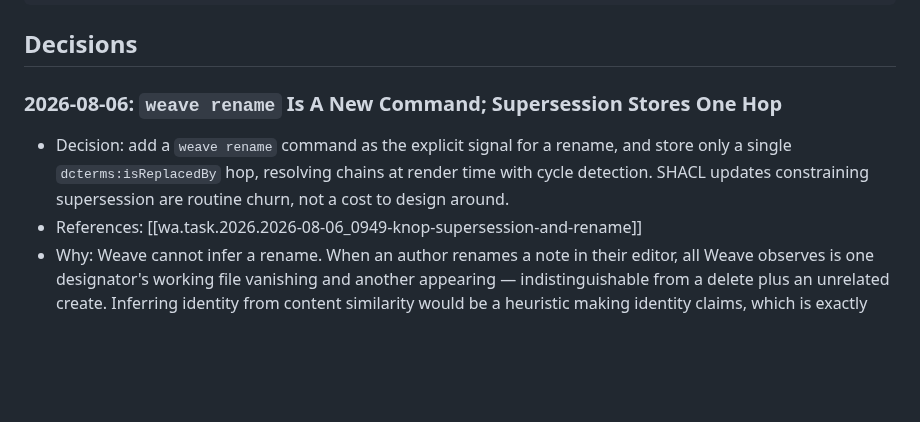
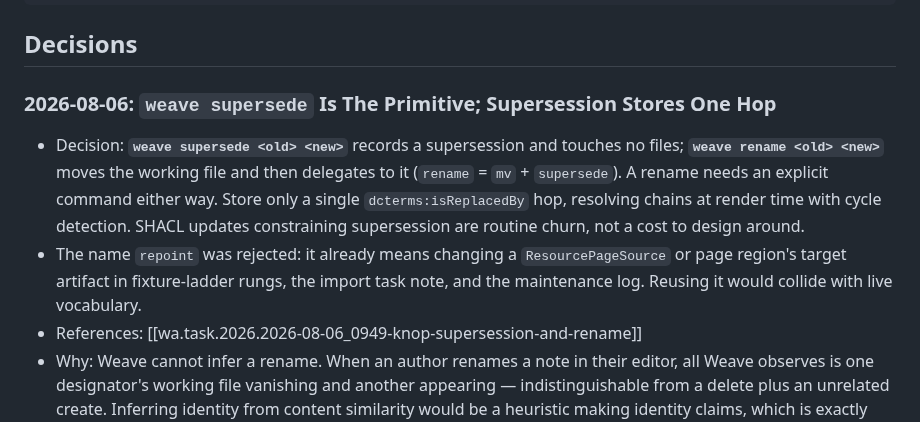
Before and after one commit to semantic-flow/weave, a Markdown page: documentation/notes/wd.decision-log.md, the part around the change. GitHub-like rendering; blank space fills up the shorter version.

Commit message:
docs(planning): weave supersede is the primitive, rename wraps it
RULED: weave supersede <old> <new> records the supersession and touches
no files; weave rename moves the working file then delegates to it. One
semantic implementation, tests against supersede, filesystem step only
in the wrapper.

repoint rejected as a name — it already means changing a
ResourcePageSource's target in fixture ladder rungs, the import note,
and the maintenance log.

Co-Authored-By: Claude Opus 5 (1M context) <noreply@anthropic.com>

```diff
--- a/documentation/notes/wd.decision-log.md
+++ b/documentation/notes/wd.decision-log.md
@@ -20,9 +20,10 @@ created: 1773630801215
 
 ## Decisions
 
-### 2026-08-06: `weave rename` Is A New Command; Supersession Stores One Hop
+### 2026-08-06: `weave supersede` Is The Primitive; Supersession Stores One Hop
 
-- Decision: add a `weave rename` command as the explicit signal for a rename, and store only a single `dcterms:isReplacedBy` hop, resolving chains at render time with cycle detection. SHACL updates constraining supersession are routine churn, not a cost to design around.
+- Decision: **`weave supersede <old> <new>`** records a supersession and touches no files; **`weave rename <old> <new>`** moves the working file and then delegates to it (`rename` = `mv` + `supersede`). A rename needs an explicit command either way. Store only a single `dcterms:isReplacedBy` hop, resolving chains at render time with cycle detection. SHACL updates constraining supersession are routine churn, not a cost to design around.
+- The name `repoint` was rejected: it already means changing a `ResourcePageSource` or page region's target artifact in fixture-ladder rungs, the import task note, and the maintenance log. Reusing it would collide with live vocabulary.
 - References: [[wa.task.2026.2026-08-06_0949-knop-supersession-and-rename]]
 - Why: Weave cannot infer a rename. When an author renames a note in their editor, all Weave observes is one designator's working file vanishing and another appearing — indistinguishable from a delete plus an unrelated create. Inferring identity from content similarity would be a heuristic making identity claims, which is exactly what a mesh must not do; the command supplies intent the filesystem cannot. One hop is preferred on **truth locality** — "A was replaced by B" is an observed fact about A, while "A is superseded by C" is derived from a later event involving only B and C — plus cost (full closure mints a state on every ancestor per rename) and the fact that it saves nothing operationally, since A's page needs regenerating either way for its notice to point at C.
 - Correction (2026-08-06): the one-hop rationale first recorded here claimed full closure would "rewrite settled facts." That was wrong, per Dave — recording a later hop mints a new state rather than rewriting an old one, which is ordinary append-onlyish behavior. The ruling is unchanged; the reasoning above replaces it. Relatedly, a superseded Knop is not "frozen": its payload states are immutable, but it mints a state to carry the supersession fact.
```
